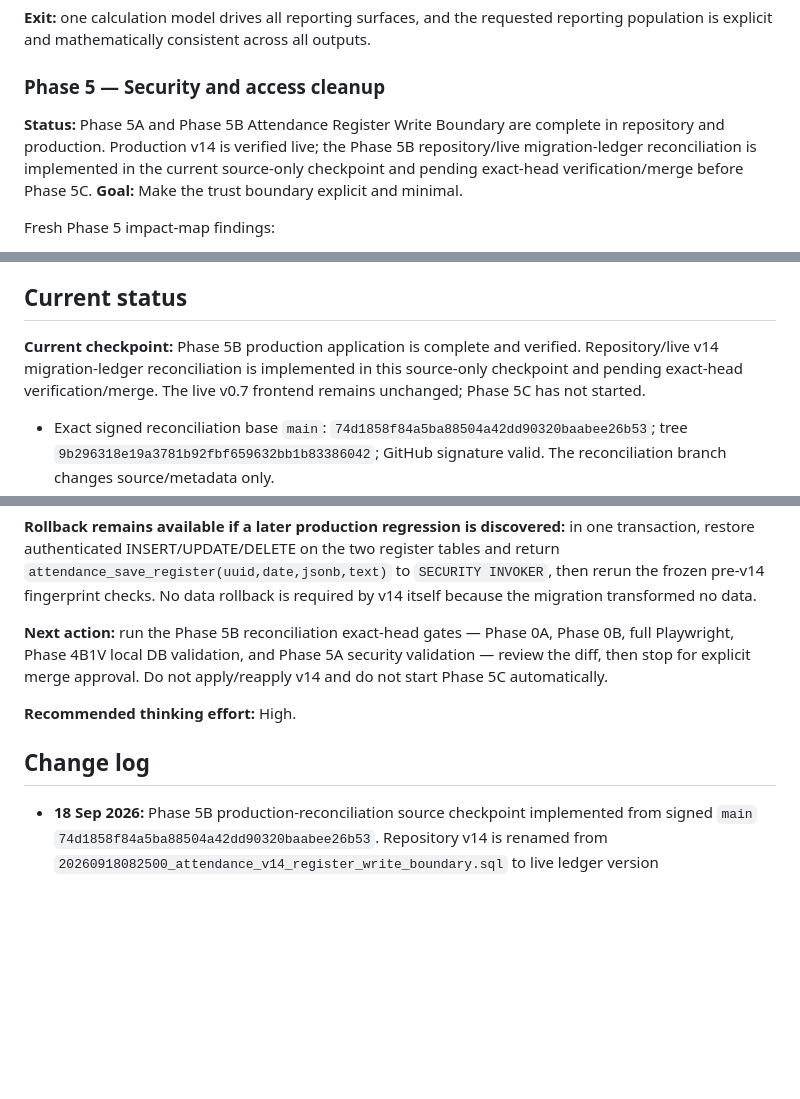
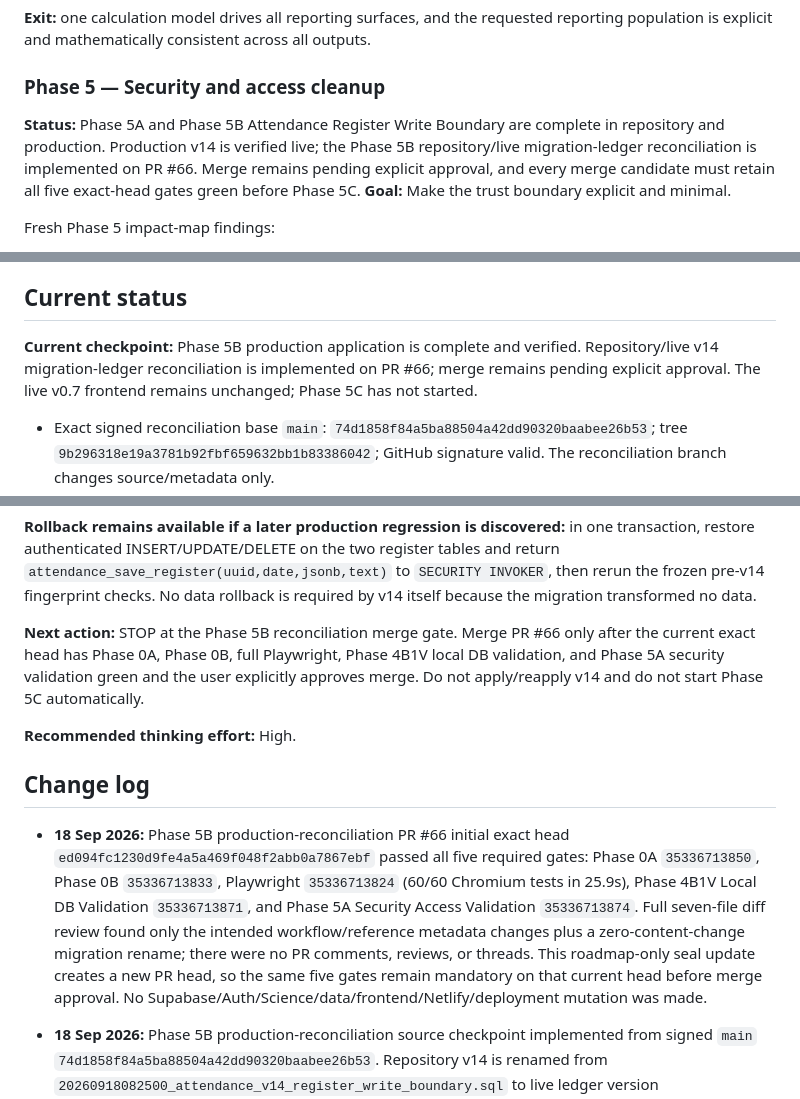
Before and after one commit to nrnd-pixel/SR-Lumapas-Attendance, a Markdown page: ATTENDANCE_TECH_DEBT_CLEANUP_ROADMAP.md, 3 parts joined by grey strips. Rendered like a GitHub page; blank space fills up the shorter version.

Commit message:
Docs: seal Phase 5B reconciliation review gate

```diff
--- a/ATTENDANCE_TECH_DEBT_CLEANUP_ROADMAP.md
+++ b/ATTENDANCE_TECH_DEBT_CLEANUP_ROADMAP.md
@@ -233,7 +233,7 @@ Actions:
 **Exit:** one calculation model drives all reporting surfaces, and the requested reporting population is explicit and mathematically consistent across all outputs.
 
 ### Phase 5 — Security and access cleanup
-**Status:** Phase 5A and Phase 5B Attendance Register Write Boundary are complete in repository and production. Production v14 is verified live; the Phase 5B repository/live migration-ledger reconciliation is implemented in the current source-only checkpoint and pending exact-head verification/merge before Phase 5C.
+**Status:** Phase 5A and Phase 5B Attendance Register Write Boundary are complete in repository and production. Production v14 is verified live; the Phase 5B repository/live migration-ledger reconciliation is implemented on PR #66. Merge remains pending explicit approval, and every merge candidate must retain all five exact-head gates green before Phase 5C.
 **Goal:** Make the trust boundary explicit and minimal.
 
 Fresh Phase 5 impact-map findings:
@@ -414,7 +414,7 @@ For transfers, use eligible pupil-days. Missing registers must never be treated
 
 ## Current status
 
-**Current checkpoint:** Phase 5B production application is complete and verified. Repository/live v14 migration-ledger reconciliation is implemented in this source-only checkpoint and pending exact-head verification/merge. The live v0.7 frontend remains unchanged; Phase 5C has not started.
+**Current checkpoint:** Phase 5B production application is complete and verified. Repository/live v14 migration-ledger reconciliation is implemented on PR #66; merge remains pending explicit approval. The live v0.7 frontend remains unchanged; Phase 5C has not started.
 
 - Exact signed reconciliation base `main`: `74d1858f84a5ba88504a42dd90320baabee26b53`; tree `9b296318e19a3781b92fbf659632bb1b83386042`; GitHub signature valid. The reconciliation branch changes source/metadata only.
 - Reconciled repository v14 source is `supabase/migrations/20260918094529_attendance_v14_register_write_boundary.sql`; its SQL content remains the exact reviewed blob `7659c0f3595237bbc8e7d6522cf83a28d6e19e49`.
@@ -432,11 +432,13 @@ For transfers, use eligible pupil-days. Missing registers must never be treated
 
 **Rollback remains available if a later production regression is discovered:** in one transaction, restore authenticated INSERT/UPDATE/DELETE on the two register tables and return `attendance_save_register(uuid,date,jsonb,text)` to `SECURITY INVOKER`, then rerun the frozen pre-v14 fingerprint checks. No data rollback is required by v14 itself because the migration transformed no data.
 
-**Next action:** run the Phase 5B reconciliation exact-head gates — Phase 0A, Phase 0B, full Playwright, Phase 4B1V local DB validation, and Phase 5A security validation — review the diff, then stop for explicit merge approval. Do not apply/reapply v14 and do not start Phase 5C automatically.
+**Next action:** STOP at the Phase 5B reconciliation merge gate. Merge PR #66 only after the current exact head has Phase 0A, Phase 0B, full Playwright, Phase 4B1V local DB validation, and Phase 5A security validation green and the user explicitly approves merge. Do not apply/reapply v14 and do not start Phase 5C automatically.
 
 **Recommended thinking effort:** High.
 
 ## Change log
+
+- **18 Sep 2026:** Phase 5B production-reconciliation PR #66 initial exact head `ed094fc1230d9fe4a5a469f048f2abb0a7867ebf` passed all five required gates: Phase 0A `35336713850`, Phase 0B `35336713833`, Playwright `35336713824` (60/60 Chromium tests in 25.9s), Phase 4B1V Local DB Validation `35336713871`, and Phase 5A Security Access Validation `35336713874`. Full seven-file diff review found only the intended workflow/reference metadata changes plus a zero-content-change migration rename; there were no PR comments, reviews, or threads. This roadmap-only seal update creates a new PR head, so the same five gates remain mandatory on that current head before merge approval. No Supabase/Auth/Science/data/frontend/Netlify/deployment mutation was made.
 
 - **18 Sep 2026:** Phase 5B production-reconciliation source checkpoint implemented from signed `main` `74d1858f84a5ba88504a42dd90320baabee26b53`. Repository v14 is renamed from `20260918082500_attendance_v14_register_write_boundary.sql` to live ledger version `20260918094529_attendance_v14_register_write_boundary.sql` with the exact same SQL blob `7659c0f3595237bbc8e7d6522cf83a28d6e19e49`; Phase 0B/Phase 4B1V/Phase 5A workflow references, backend README, sanitized production migration history, and current roadmap state are reconciled. This checkpoint is source-only: it does not apply/reapply v14, mutate Supabase/Auth/Science/data, change frontend runtime/DOM, or deploy v1.0. Exact-head five-gate verification and explicit merge approval remain required; Phase 5C is not started.
 
```
